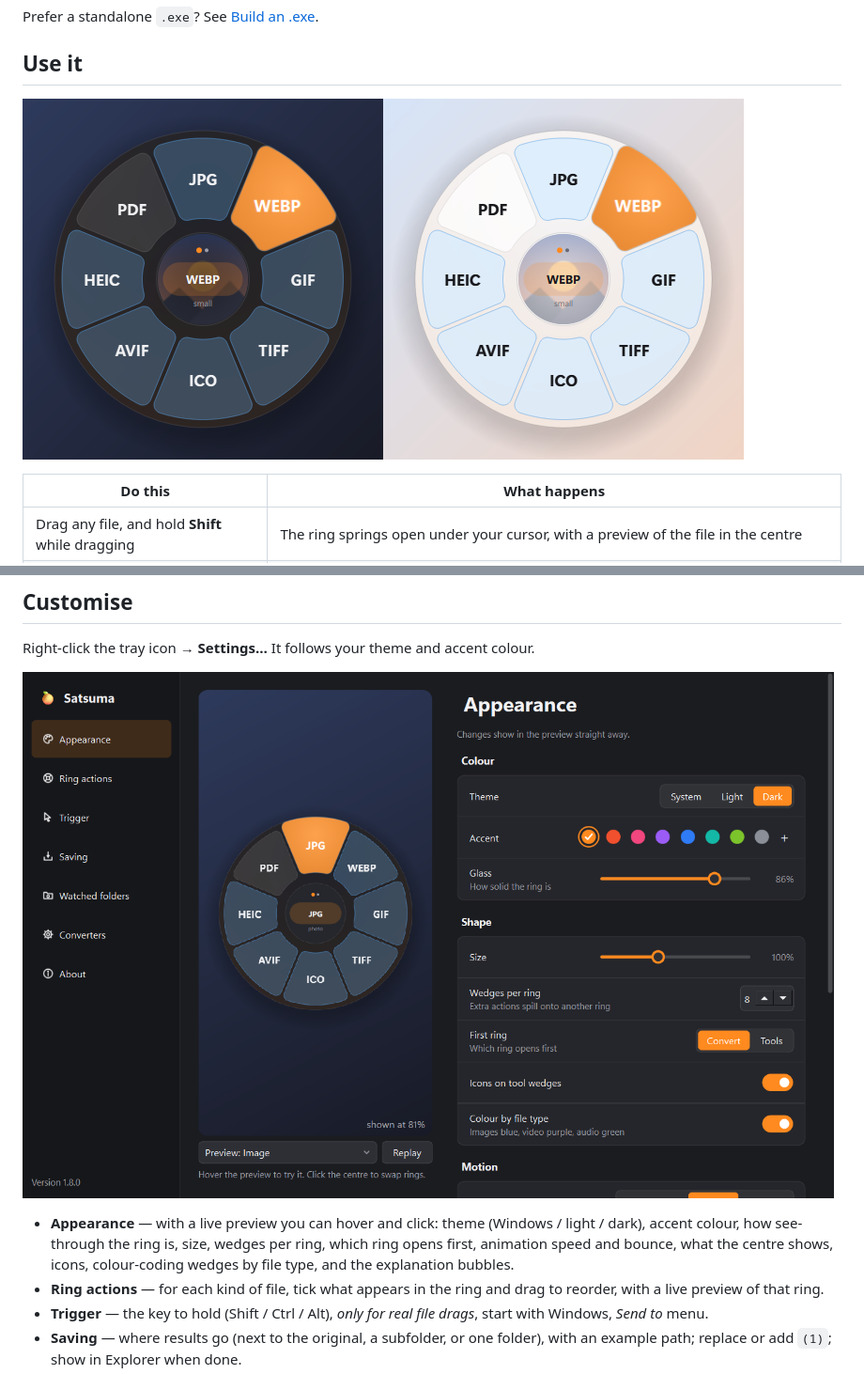
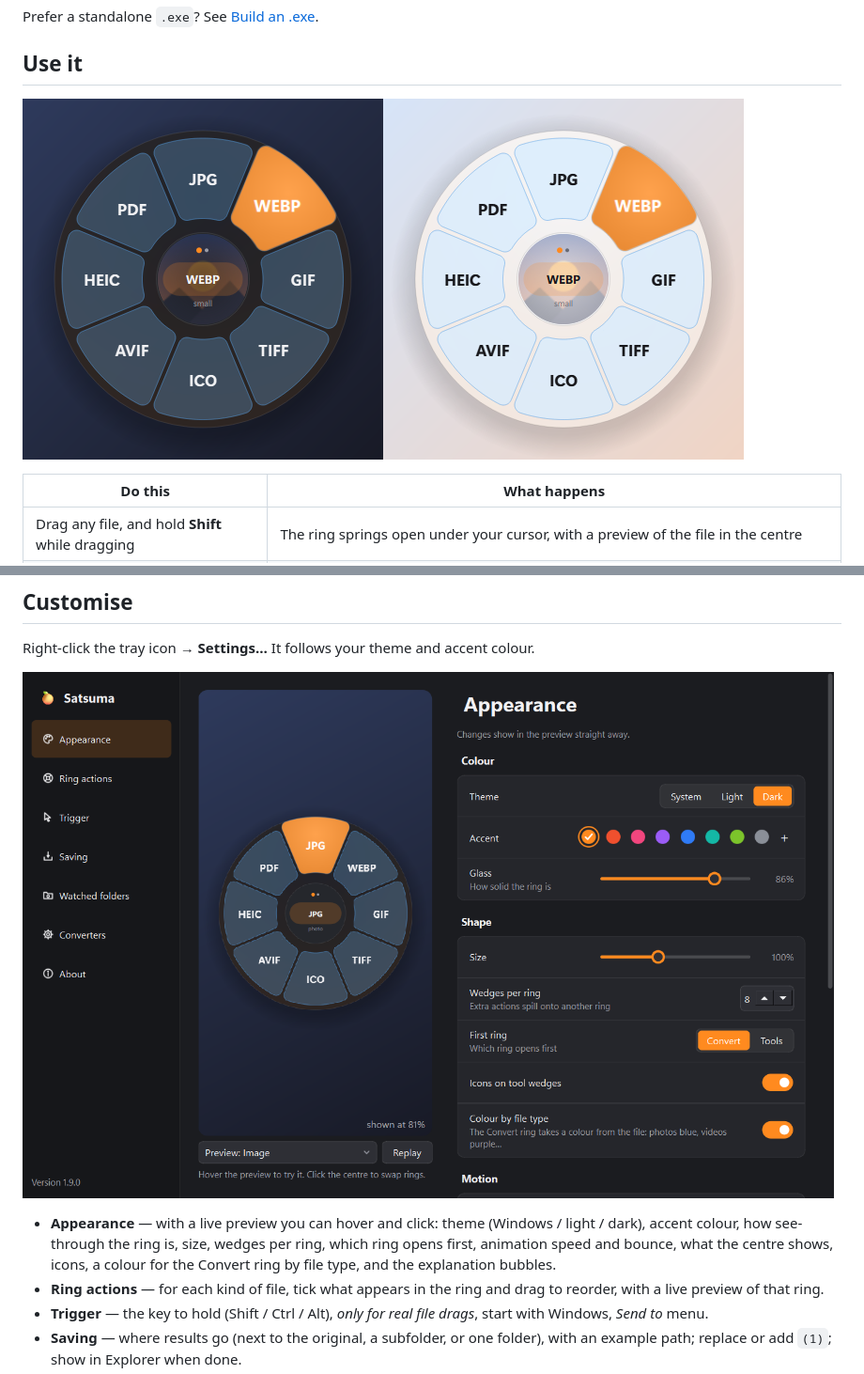
Before and after one commit to Elmozoop/Satsuma, a Markdown page: README.md, 2 parts joined by grey strips. Shown at 94% size. GitHub-like rendering; pictures changed too: docs/menu.png, docs/settings.png.

```diff
--- a/README.md
+++ b/README.md
@@ -102,7 +102,7 @@ Right-click the tray icon → **Settings…** It follows your theme and accent c
 
 - **Appearance** — with a live preview you can hover and click: theme (Windows / light / dark),
   accent colour, how see-through the ring is, size, wedges per ring, which ring opens first,
-  animation speed and bounce, what the centre shows, icons, colour-coding wedges by file type,
+  animation speed and bounce, what the centre shows, icons, a colour for the Convert ring by file type,
   and the explanation bubbles.
 - **Ring actions** — for each kind of file, tick what appears in the ring and drag to reorder,
   with a live preview of that ring.
```
Also changed, not shown: docs/demo.gif, docs/watch.png, 4 other files.
